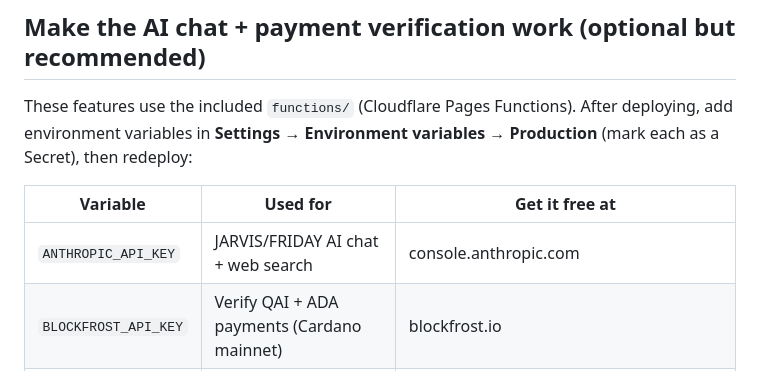
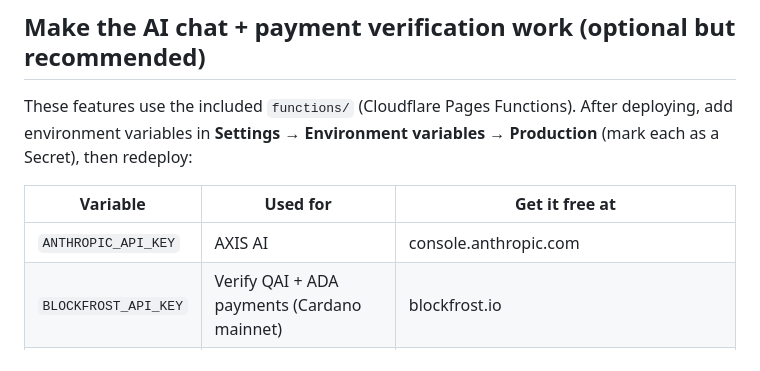
Before and after one commit to C-QuantumAi/quantumaiweb, a Markdown page: README.md, the part around the change. GitHub-like rendering.

```diff
--- a/README.md
+++ b/README.md
@@ -59,7 +59,7 @@ These features use the included `functions/` (Cloudflare Pages Functions). After
 
 | Variable | Used for | Get it free at |
 |---|---|---|
-| `ANTHROPIC_API_KEY` | JARVIS/FRIDAY AI chat + web search | console.anthropic.com |
+| `ANTHROPIC_API_KEY` | AXIS AI | console.anthropic.com |
 | `BLOCKFROST_API_KEY` | Verify QAI + ADA payments (Cardano mainnet) | blockfrost.io |
 | `ETHERSCAN_API_KEY` | Verify USDT (ERC-20) payments | etherscan.io/myapikey |
 | `COINGECKO_API_KEY` | Faster, more reliable market data & charts (optional but recommended) | coingecko.com/en/developers/dashboard |
```
